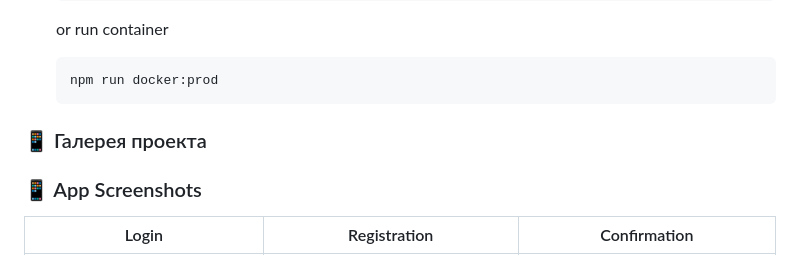
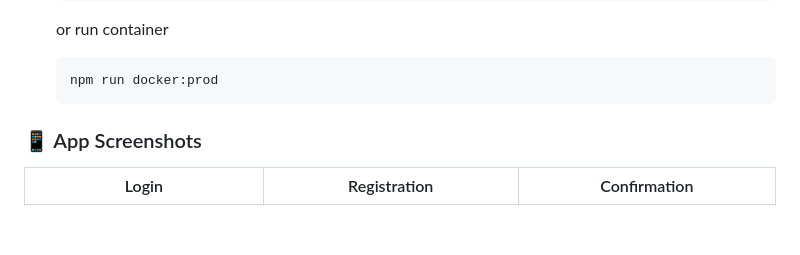
Before and after one commit to Lars-heilel/rocket_chat, a Markdown page: README.md, the part around the change. GitHub-like rendering; blank space fills up the shorter version.

Commit message:
Rename project gallery section to App Screenshots

````diff
--- a/README.md
+++ b/README.md
@@ -83,7 +83,6 @@ To get the project running on your local machine, follow these steps:
     ```bash
     npm run docker:prod
     ```
-### 📱 Галерея проекта
 
 ### 📱 App Screenshots
 
````
